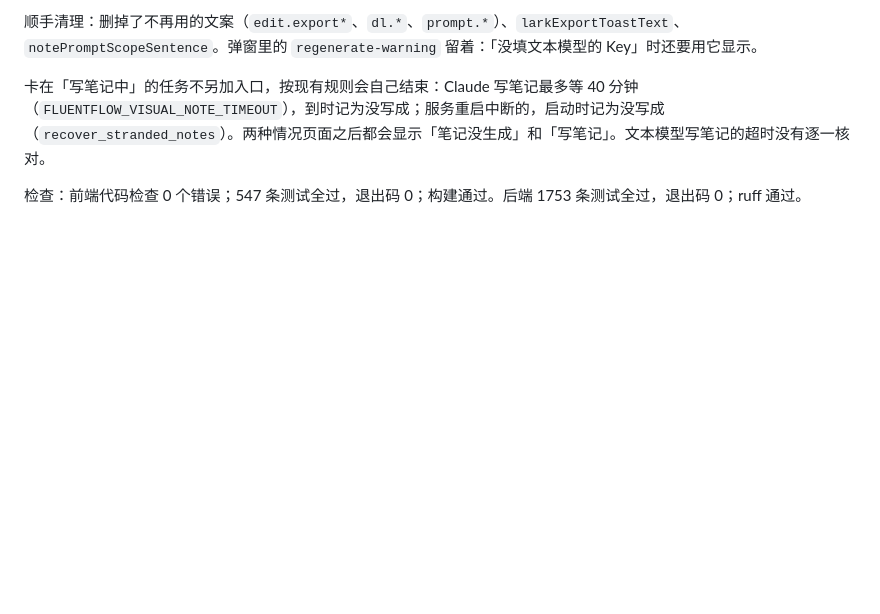
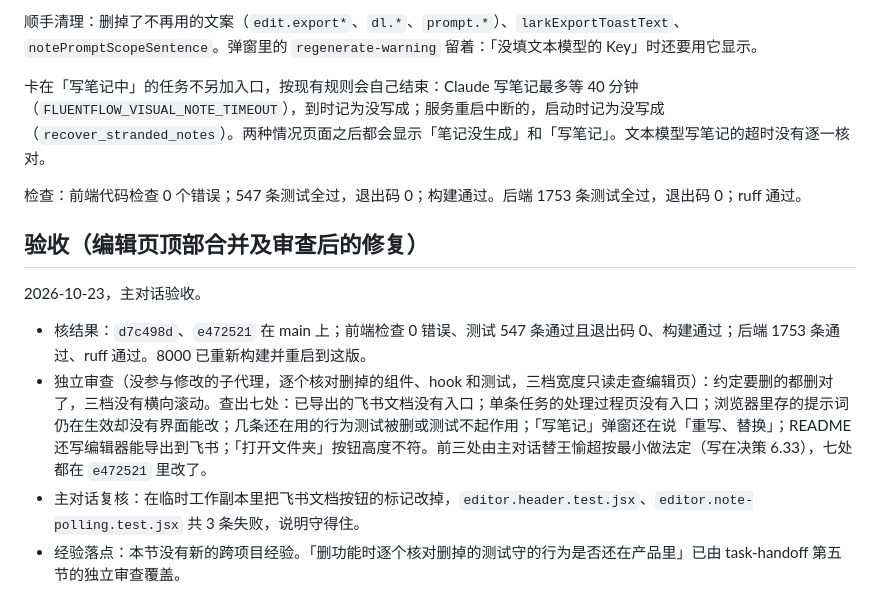
Before and after one commit to Userneima/fluentflow-local, a Markdown page: docs/交付记录/2026-10-22-界面优化线二.md, the part around the change. Drawn GitHub-style; blank space fills up the shorter version.

Commit message:
Lane 2 record: acceptance of the header merge and its review fixes

```diff
--- a/docs/交付记录/2026-10-22-界面优化线二.md
+++ b/docs/交付记录/2026-10-22-界面优化线二.md
@@ -166,3 +166,12 @@ CI 后端那一项一直是红的，不是这条线的改动引起的：四条
 卡在「写笔记中」的任务不另加入口，按现有规则会自己结束：Claude 写笔记最多等 40 分钟（`FLUENTFLOW_VISUAL_NOTE_TIMEOUT`），到时记为没写成；服务重启中断的，启动时记为没写成（`recover_stranded_notes`）。两种情况页面之后都会显示「笔记没生成」和「写笔记」。文本模型写笔记的超时没有逐一核对。
 
 检查：前端代码检查 0 个错误；547 条测试全过，退出码 0；构建通过。后端 1753 条测试全过，退出码 0；ruff 通过。
+
+## 验收（编辑页顶部合并及审查后的修复）
+
+2026-10-23，主对话验收。
+
+- 核结果：`d7c498d`、`e472521` 在 main 上；前端检查 0 错误、测试 547 条通过且退出码 0、构建通过；后端 1753 条通过、ruff 通过。8000 已重新构建并重启到这版。
+- 独立审查（没参与修改的子代理，逐个核对删掉的组件、hook 和测试，三档宽度只读走查编辑页）：约定要删的都删对了，三档没有横向滚动。查出七处：已导出的飞书文档没有入口；单条任务的处理过程页没有入口；浏览器里存的提示词仍在生效却没有界面能改；几条还在用的行为测试被删或测试不起作用；「写笔记」弹窗还在说「重写、替换」；README 还写编辑器能导出到飞书；「打开文件夹」按钮高度不符。前三处由主对话替王愉超按最小做法定（写在决策 6.33），七处都在 `e472521` 里改了。
+- 主对话复核：在临时工作副本里把飞书文档按钮的标记改掉，`editor.header.test.jsx`、`editor.note-polling.test.jsx` 共 3 条失败，说明守得住。
+- 经验落点：本节没有新的跨项目经验。「删功能时逐个核对删掉的测试守的行为是否还在产品里」已由 task-handoff 第五节的独立审查覆盖。
```
